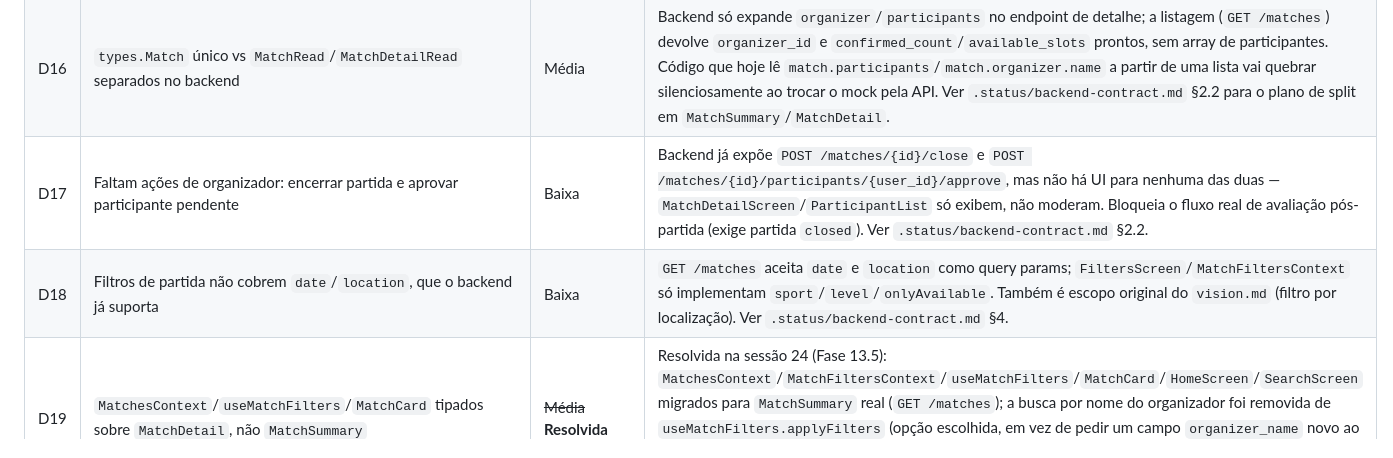
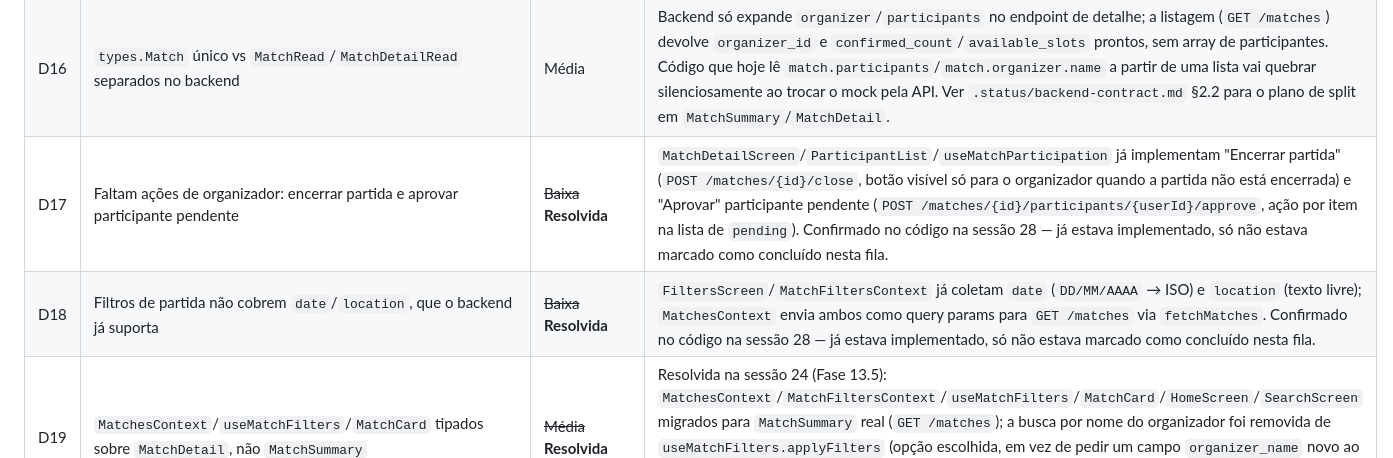
Before and after one commit to GuiTeFreire/squadup-app, a Markdown page: .status/queue.md, the part around one of its changes. Rendered like a GitHub page.

```diff
--- a/.status/queue.md
+++ b/.status/queue.md
@@ -70,8 +70,8 @@ Concluídas: 12.1 (consistência visual, sessão 15) · 12.2 (fluxo completo, se
 | D14 | `ReportsContext.updateReportStatus` manda status-alvo, backend espera ação | ~~Média~~ **Resolvida** | Sessão 27 (Fase 13.8): `ReportsContext` removido; `useUpdateReportAction` (`src/hooks/useReports.ts`) chama `PATCH /reports/{id}` com `{ action: "archive"\|"warn"\|"ban" }`. `AdminDashboardScreen`/`ReportDetailScreen` migrados. |
 | D15 | Cadastro de usuário não coleta `age`, campo obrigatório no backend | ~~Média~~ **Resolvida** | Sessão 22: o campo "Data de nascimento" de `RegisterScreen` (existia na UI, mas era validado e depois **descartado** — nunca chegava a `register()`) passou a ser usado de verdade: `src/utils/date.ts` ganhou `parseBirthDate`/`calculateAge`, e `RegisterScreen` calcula a idade a partir da data informada e **exige 18+** (`MINIMUM_AGE`) — decisão de produto do usuário (não só satisfazer o schema do backend, é regra de segurança do app: partidas com desconhecidos). `register()` ganhou o 4º parâmetro `age: number` (computado, não digitado); `AuthContext` guarda em `pendingAge` e `completeProfile` usa esse valor em vez do `age: 25` hardcoded. 17 testes novos (`RegisterScreen.test.tsx`, `AuthContext.test.tsx`, `utils/__tests__/date.test.ts`). Ver `.status/backend-contract.md` §2.7. |
 | D16 | `types.Match` único vs `MatchRead`/`MatchDetailRead` separados no backend | Média | Backend só expande `organizer`/`participants` no endpoint de detalhe; a listagem (`GET /matches`) devolve `organizer_id` e `confirmed_count`/`available_slots` prontos, sem array de participantes. Código que hoje lê `match.participants`/`match.organizer.name` a partir de uma lista vai quebrar silenciosamente ao trocar o mock pela API. Ver `.status/backend-contract.md` §2.2 para o plano de split em `MatchSummary`/`MatchDetail`. |
-| D17 | Faltam ações de organizador: encerrar partida e aprovar participante pendente | Baixa | Backend já expõe `POST /matches/{id}/close` e `POST /matches/{id}/participants/{user_id}/approve`, mas não há UI para nenhuma das duas — `MatchDetailScreen`/`ParticipantList` só exibem, não moderam. Bloqueia o fluxo real de avaliação pós-partida (exige partida `closed`). Ver `.status/backend-contract.md` §2.2. |
-| D18 | Filtros de partida não cobrem `date`/`location`, que o backend já suporta | Baixa | `GET /matches` aceita `date` e `location` como query params; `FiltersScreen`/`MatchFiltersContext` só implementam `sport`/`level`/`onlyAvailable`. Também é escopo original do `vision.md` (filtro por localização). Ver `.status/backend-contract.md` §4. |
+| D17 | Faltam ações de organizador: encerrar partida e aprovar participante pendente | ~~Baixa~~ **Resolvida** | `MatchDetailScreen`/`ParticipantList`/`useMatchParticipation` já implementam "Encerrar partida" (`POST /matches/{id}/close`, botão visível só para o organizador quando a partida não está encerrada) e "Aprovar" participante pendente (`POST /matches/{id}/participants/{userId}/approve`, ação por item na lista de `pending`). Confirmado no código na sessão 28 — já estava implementado, só não estava marcado como concluído nesta fila. |
+| D18 | Filtros de partida não cobrem `date`/`location`, que o backend já suporta | ~~Baixa~~ **Resolvida** | `FiltersScreen`/`MatchFiltersContext` já coletam `date` (`DD/MM/AAAA` → ISO) e `location` (texto livre); `MatchesContext` envia ambos como query params para `GET /matches` via `fetchMatches`. Confirmado no código na sessão 28 — já estava implementado, só não estava marcado como concluído nesta fila. |
 | D19 | `MatchesContext`/`useMatchFilters`/`MatchCard` tipados sobre `MatchDetail`, não `MatchSummary` | ~~Média~~ **Resolvida** | Resolvida na sessão 24 (Fase 13.5): `MatchesContext`/`MatchFiltersContext`/`useMatchFilters`/`MatchCard`/`HomeScreen`/`SearchScreen` migrados para `MatchSummary` real (`GET /matches`); a busca por nome do organizador foi removida de `useMatchFilters.applyFilters` (opção escolhida, em vez de pedir um campo `organizer_name` novo ao backend). `MatchDetailScreen` (que precisa de `organizer`/`participants` completos) passou a buscar `MatchDetail` sob demanda via `GET /matches/{id}` através do novo hook `useMatchDetail`. |
 | D20 | `toPublicUser` (`src/services/adapters/user.ts`) transforma `average_rating: null` em `0` | ~~Média~~ **Resolvida** | Sessão 26 (Fase 13.7): `PublicUser.averageRating` virou `number \| null`; `toPublicUser` não mascara mais o `null` com `0`; `RatingStars` mostra "Sem avaliações" (em vez de "0.0") quando `rating` é `null`; `TrustBadges` omite o badge de nota nesse caso; `MyProfileScreen`/`PublicProfileScreen` mostram "—" no `StatsRow` para usuário sem avaliações. |
 | D21 | `Message.createdAt`/`Rating.createdAt`/`Report.createdAt` (adapters) recebem o ISO completo do backend sem reformatar | ~~Baixa~~ **Parcialmente resolvida** | Sessão 25 (Fase 13.6): `MessageBubble.tsx` agora formata `message.createdAt` via `formatMessageTime` (novo, `src/utils/date.ts`) — o gap do chat está fechado. `Rating`/`Report` seguem sem mudança (já tratados na tela via `formatDate`/`formatReportDate`, fora do escopo desta sessão). |
```
Also changed, not shown: other parts of .status/queue.md (+38 -6 lines).
